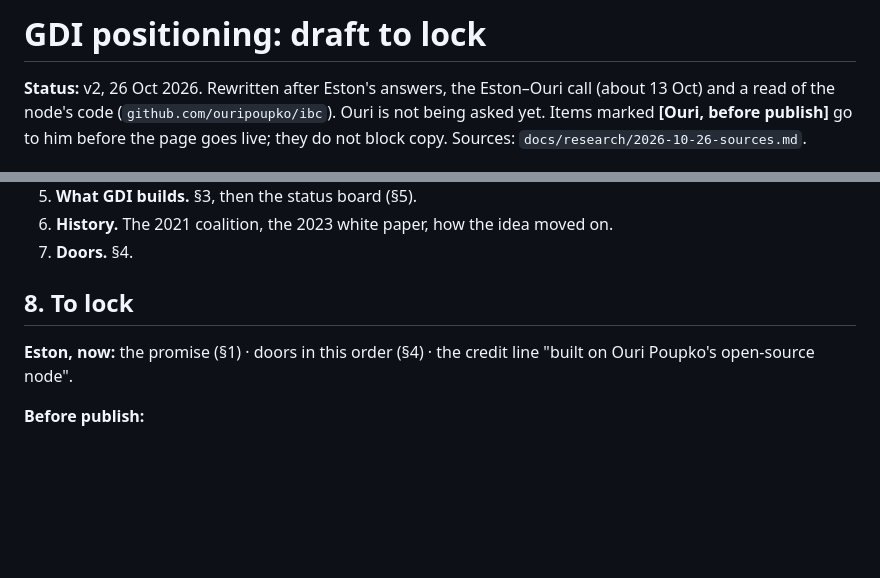
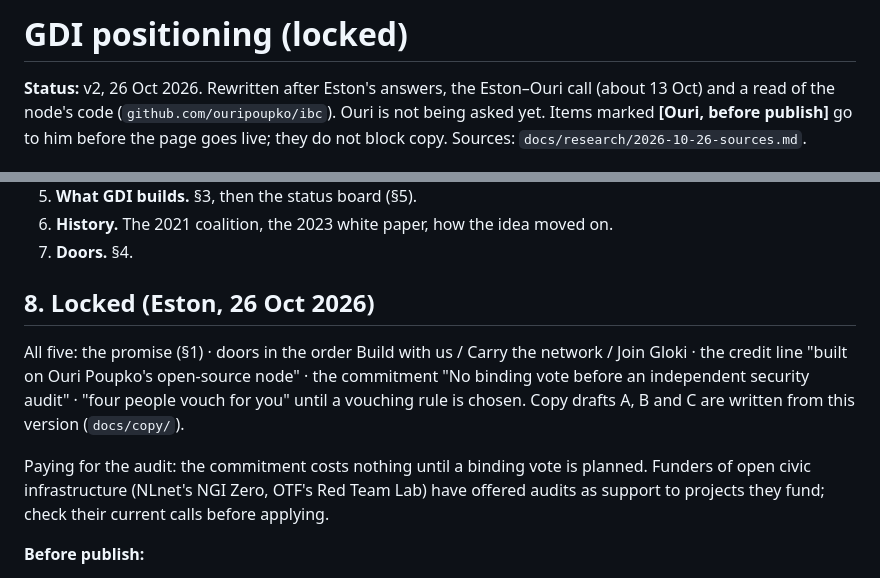
Before and after one commit to young-world-federalists/gloki-site, a Markdown page: docs/positioning-gdi.md, 2 parts joined by grey strips. Rendered like a GitHub page; blank space fills up the shorter version.

Commit message:
docs: positioning locked by Eston
Co-Authored-By: Claude Opus 5.5 <noreply@anthropic.com>
Claude-Session: https://claude.ai/code/session_014noQxfp3qau7ruK5KbNeDE

```diff
--- a/docs/positioning-gdi.md
+++ b/docs/positioning-gdi.md
@@ -1,4 +1,4 @@
-# GDI positioning: draft to lock
+# GDI positioning (locked)
 
 **Status:** v2, 26 Oct 2026. Rewritten after Eston's answers, the Eston–Ouri call (about 13 Oct)
 and a read of the node's code (`github.com/ouripoupko/ibc`). Ouri is not being asked yet. Items
@@ -120,10 +120,16 @@ Ouri offered to write an automatic migration tool, so nobody has to get verified
 6. **History.** The 2021 coalition, the 2023 white paper, how the idea moved on.
 7. **Doors.** §4.
 
-## 8. To lock
+## 8. Locked (Eston, 26 Oct 2026)
 
-**Eston, now:** the promise (§1) · doors in this order (§4) · the credit line "built on Ouri
-Poupko's open-source node".
+All five: the promise (§1) · doors in the order Build with us / Carry the network / Join Gloki ·
+the credit line "built on Ouri Poupko's open-source node" · the commitment "No binding vote
+before an independent security audit" · "four people vouch for you" until a vouching rule is
+chosen. Copy drafts A, B and C are written from this version (`docs/copy/`).
+
+Paying for the audit: the commitment costs nothing until a binding vote is planned. Funders of
+open civic infrastructure (NLnet's NGI Zero, OTF's Red Team Lab) have offered audits as support
+to projects they fund; check their current calls before applying.
 
 **Before publish:**
 - **Ouri:** status-board wording, the vouch rule, his problem list, the node repo move (later).
```
